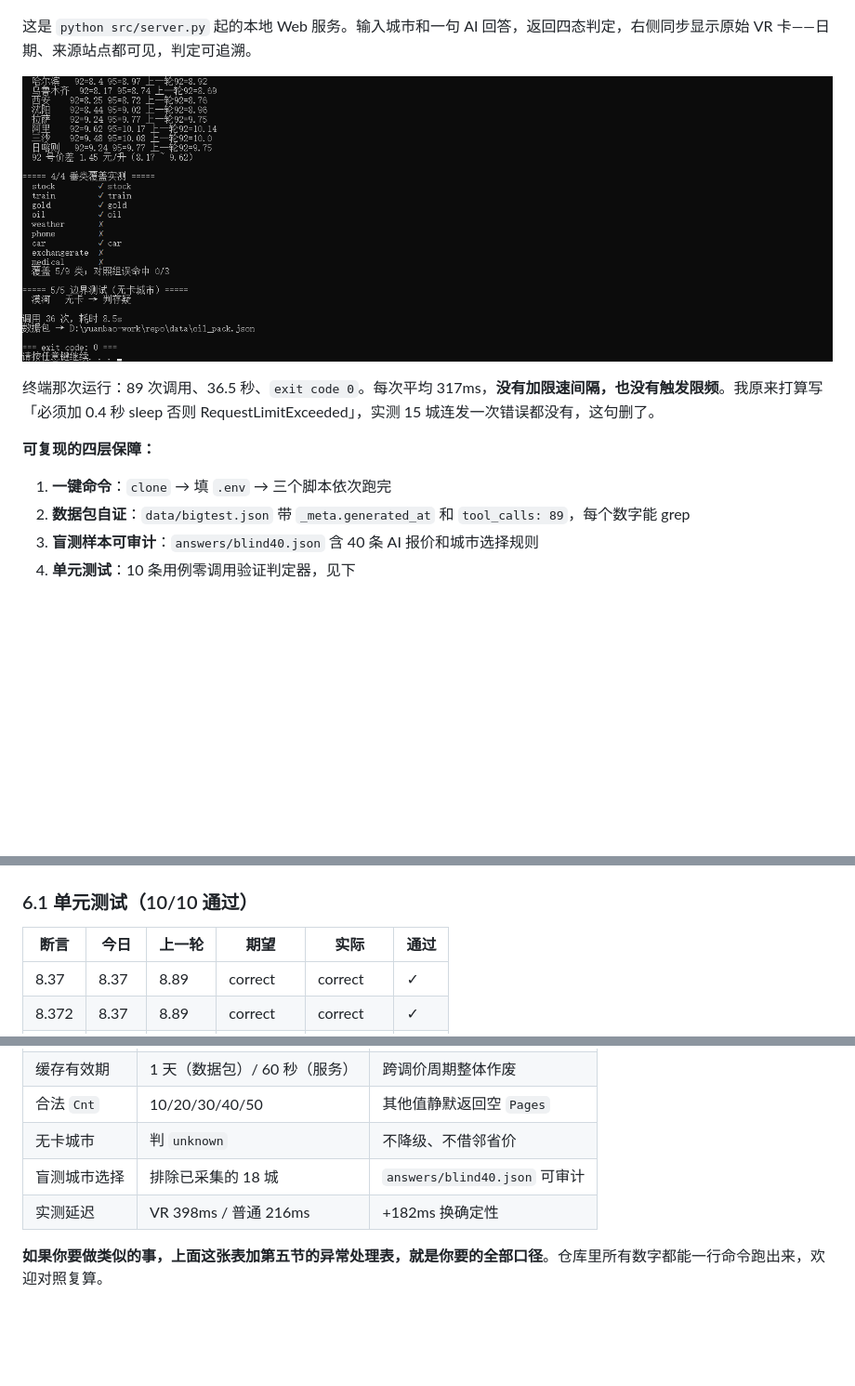
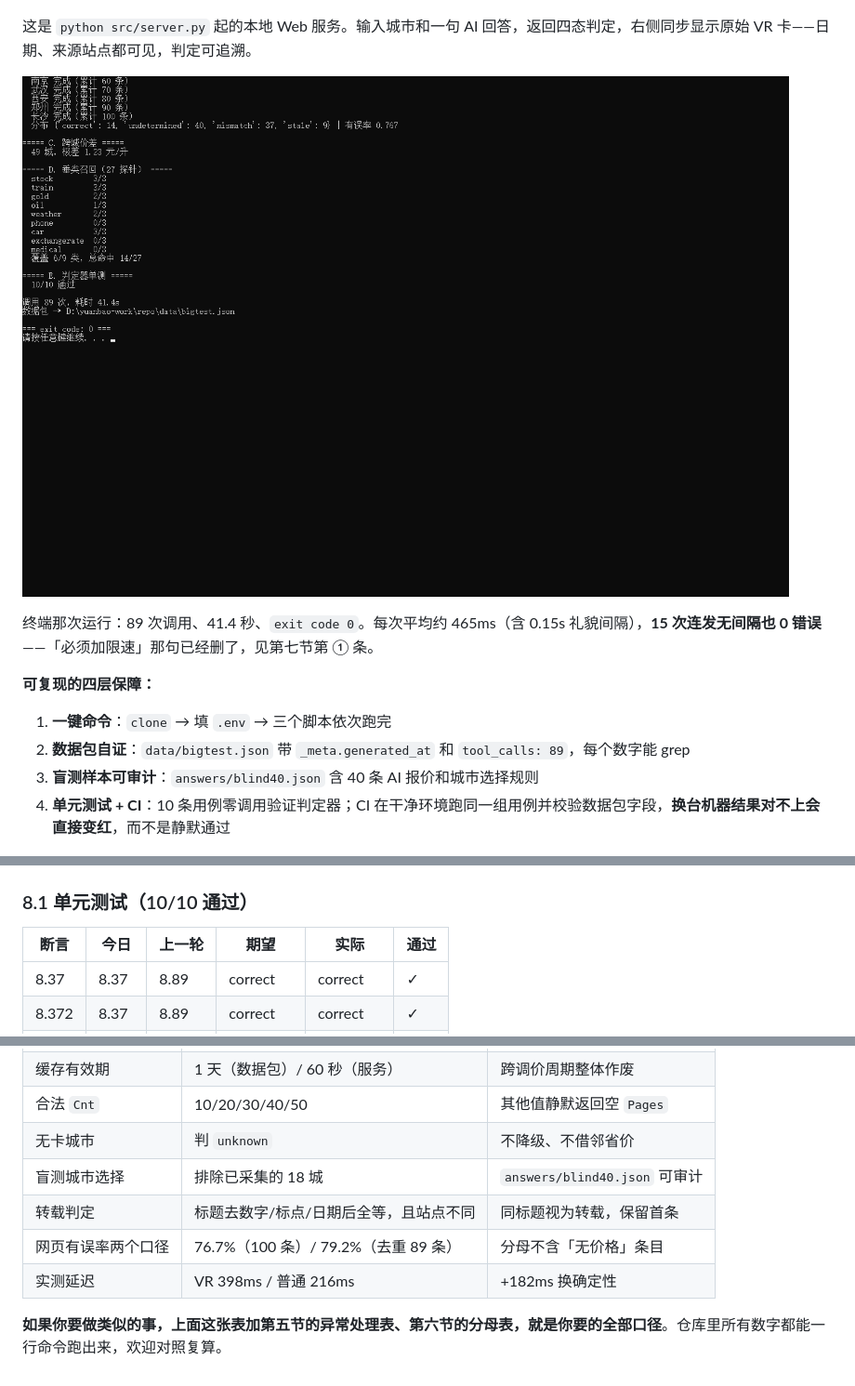
Before and after one commit to 1458380717/oil-price-truthcard, a Markdown page: article.md, 3 parts joined by grey strips. Shown at 93% size. Rendered like a GitHub page; pictures changed too: shots/10_terminal_run.png; blank space fills up the shorter version.

```diff
--- a/article.md
+++ b/article.md
@@ -131,18 +162,18 @@ def judge(asserted, today, history):
 
 ![终端里的采集过程](shots/10_terminal_run.png)
 
-终端那次运行：89 次调用、36.5 秒、`exit code 0`。每次平均 317ms，**没有加限速间隔，也没有触发限频**。我原来打算写「必须加 0.4 秒 sleep 否则 RequestLimitExceeded」，实测 15 城连发一次错误都没有，这句删了。
+终端那次运行：89 次调用、41.4 秒、`exit code 0`。每次平均约 465ms（含 0.15s 礼貌间隔），**15 次连发无间隔也 0 错误**——「必须加限速」那句已经删了，见第七节第 ① 条。
 
 **可复现的四层保障：**
 
 1. **一键命令**：`clone` → 填 `.env` → 三个脚本依次跑完
 2. **数据包自证**：`data/bigtest.json` 带 `_meta.generated_at` 和 `tool_calls: 89`，每个数字能 grep
 3. **盲测样本可审计**：`answers/blind40.json` 含 40 条 AI 报价和城市选择规则
-4. **单元测试**：10 条用例零调用验证判定器，见下
+4. **单元测试 + CI**：10 条用例零调用验证判定器；CI 在干净环境跑同一组用例并校验数据包字段，**换台机器结果对不上会直接变红**，而不是静默通过
 
 ![实测报告页](shots/03_report_top.png)
 
-### 6.1 单元测试（10/10 通过）
+### 8.1 单元测试（10/10 通过）
 
 | 断言 | 今日 | 上一轮 | 期望 | 实际 | 通过 |
 |---|---|---|---|---|---|
@@ -237,6 +269,8 @@ def judge(asserted, today, history):
 | 合法 `Cnt` | 10/20/30/40/50 | 其他值静默返回空 `Pages` |
 | 无卡城市 | 判 `unknown` | 不降级、不借邻省价 |
 | 盲测城市选择 | 排除已采集的 18 城 | `answers/blind40.json` 可审计 |
+| 转载判定 | 标题去数字/标点/日期后全等，且站点不同 | 同标题视为转载，保留首条 |
+| 网页有误率两个口径 | 76.7%（100 条）/ 79.2%（去重 89 条） | 分母不含「无价格」条目 |
 | 实测延迟 | VR 398ms / 普通 216ms | +182ms 换确定性 |
 
-**如果你要做类似的事，上面这张表加第五节的异常处理表，就是你要的全部口径**。仓库里所有数字都能一行命令跑出来，欢迎对照复算。
+**如果你要做类似的事，上面这张表加第五节的异常处理表、第六节的分母表，就是你要的全部口径**。仓库里所有数字都能一行命令跑出来，欢迎对照复算。
```
Also changed, not shown: other parts of article.md (+54 -22 lines), README.md (+4 -2 lines), shots/03_report_top.png, shots/04_usage.png, 6 other files.
